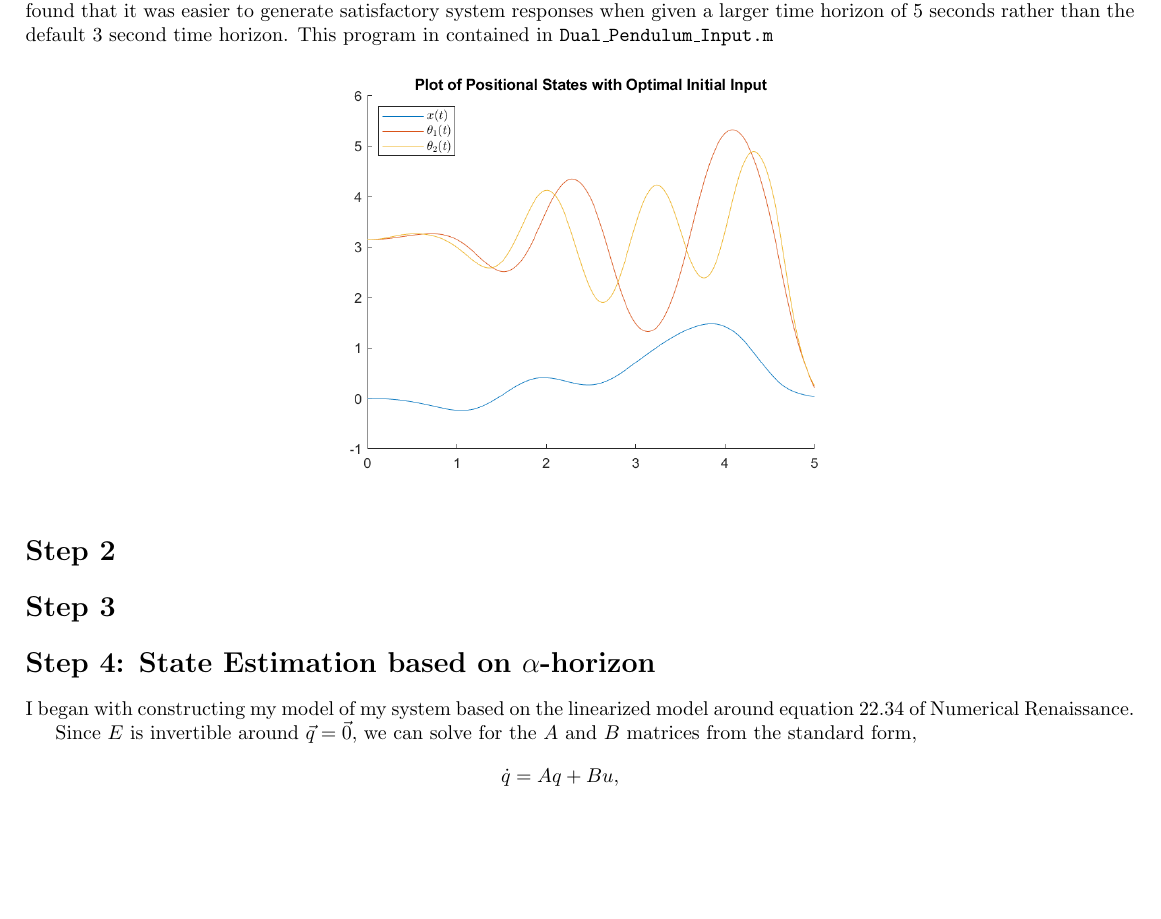
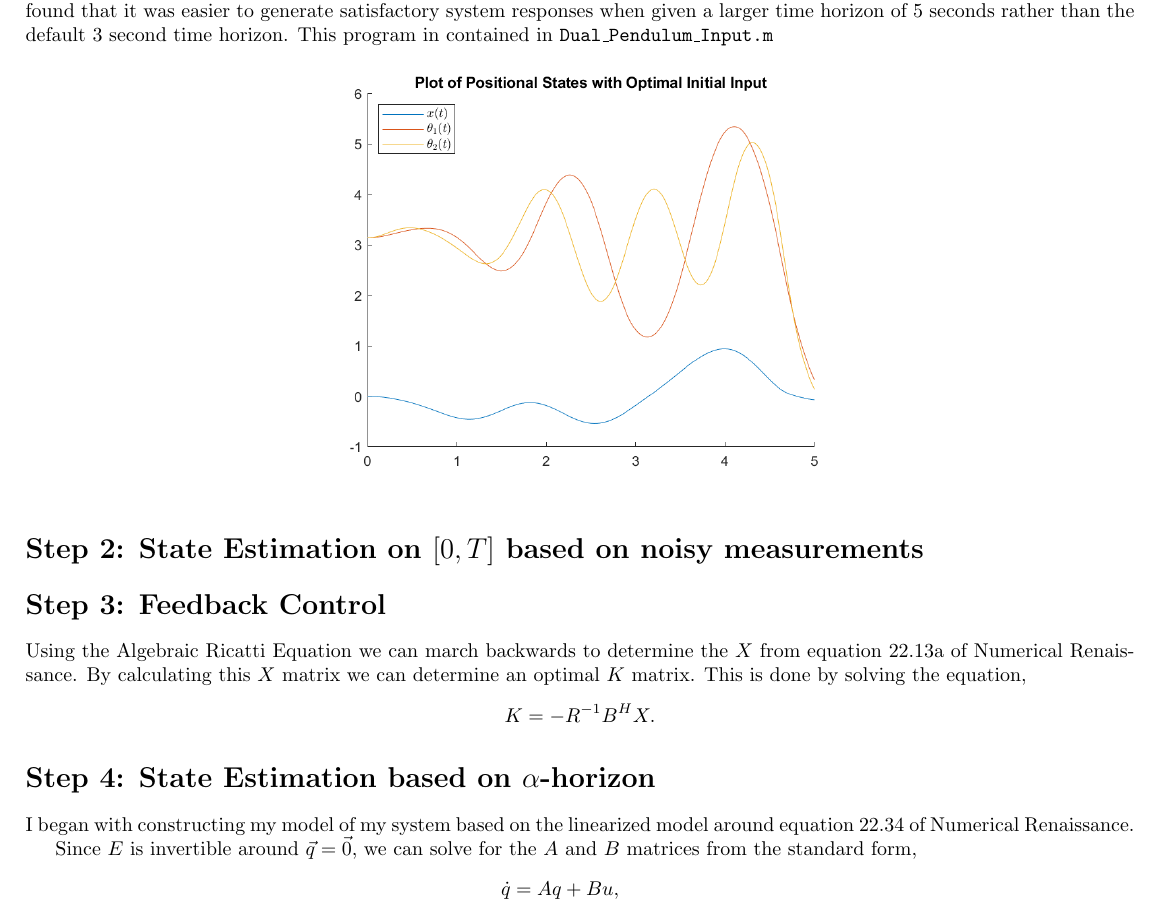
Before and after one commit to matthew-d-stringer/Mae200-Final-Project, a LaTeX document (main.tex): part of page 1 of 2 before the commit and part of page 1 of 3 after it, cut so that both start at the same text, the shorter picture padded with empty space. Compiled offline with pdfLaTeX.

Commit message:
Working on fixing plot code and adding step 3

```diff
--- a/main.tex
+++ b/main.tex
@@ -79,9 +79,17 @@
         \includegraphics*[width=4in]{Matlab Code/Step1_final_plot.png}
     \end{center}
 
-    \section*{Step 2}
+    \section*{Step 2: State Estimation on $[0,T]$ based on noisy measurements}
+    % 22.30
 
-    \section*{Step 3}
+    \section*{Step 3: Feedback Control}
+    Using the Algebraic Ricatti Equation we can march backwards to determine the
+    $X$ from equation 22.13a of Numerical Renaissance. By calculating this $X$
+    matrix we can determine an optimal $K$ matrix. This is done by solving the
+    equation,
+    \begin{equation*}
+        K = -R^{-1} B^H X.
+    \end{equation*}
 
     \section*{Step 4: State Estimation based on $\alpha$-horizon}
     I began with constructing my model of my system based on the linearized
```
Also changed, not shown: Matlab Code/Step1_final_plot.png, main.pdf, 7 other files.
